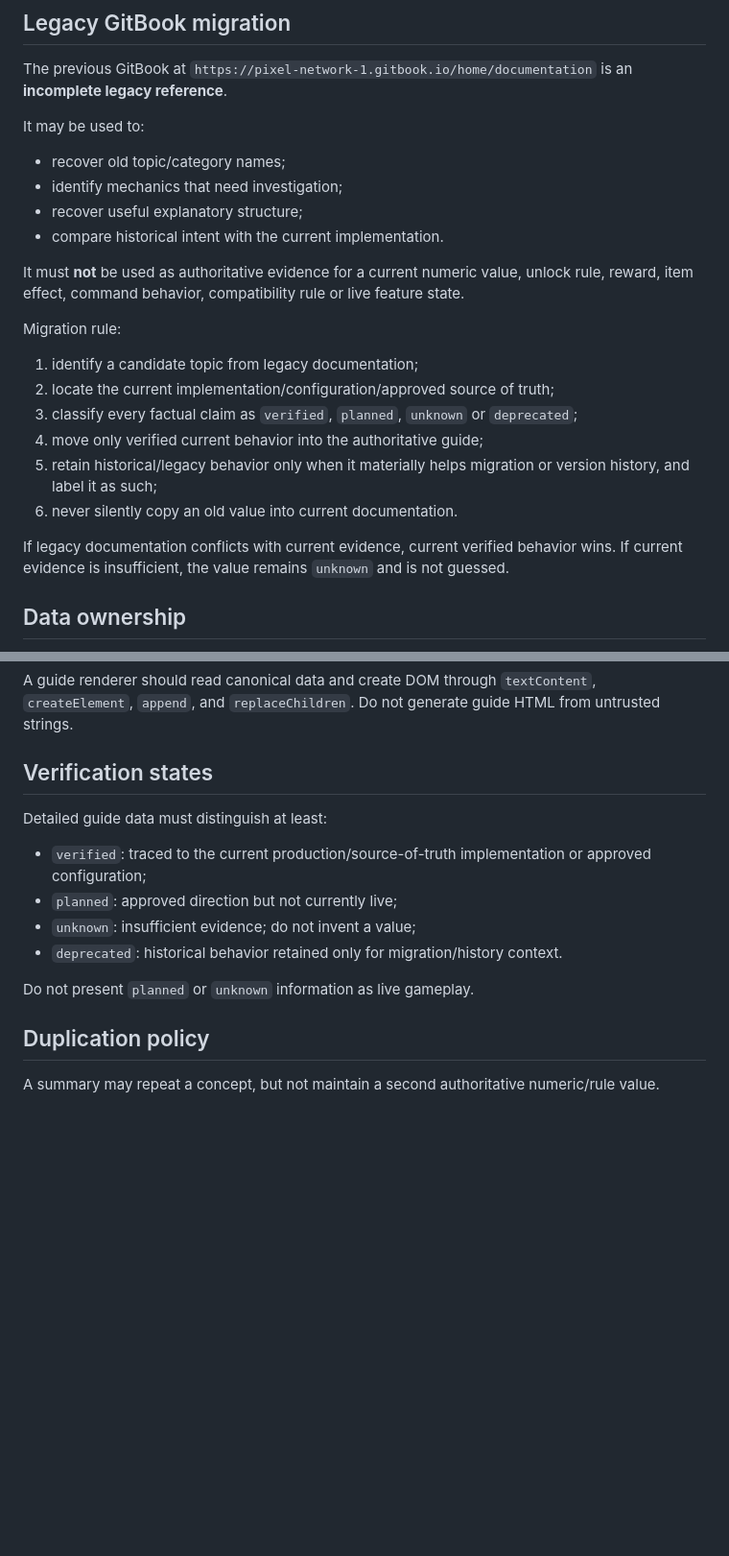
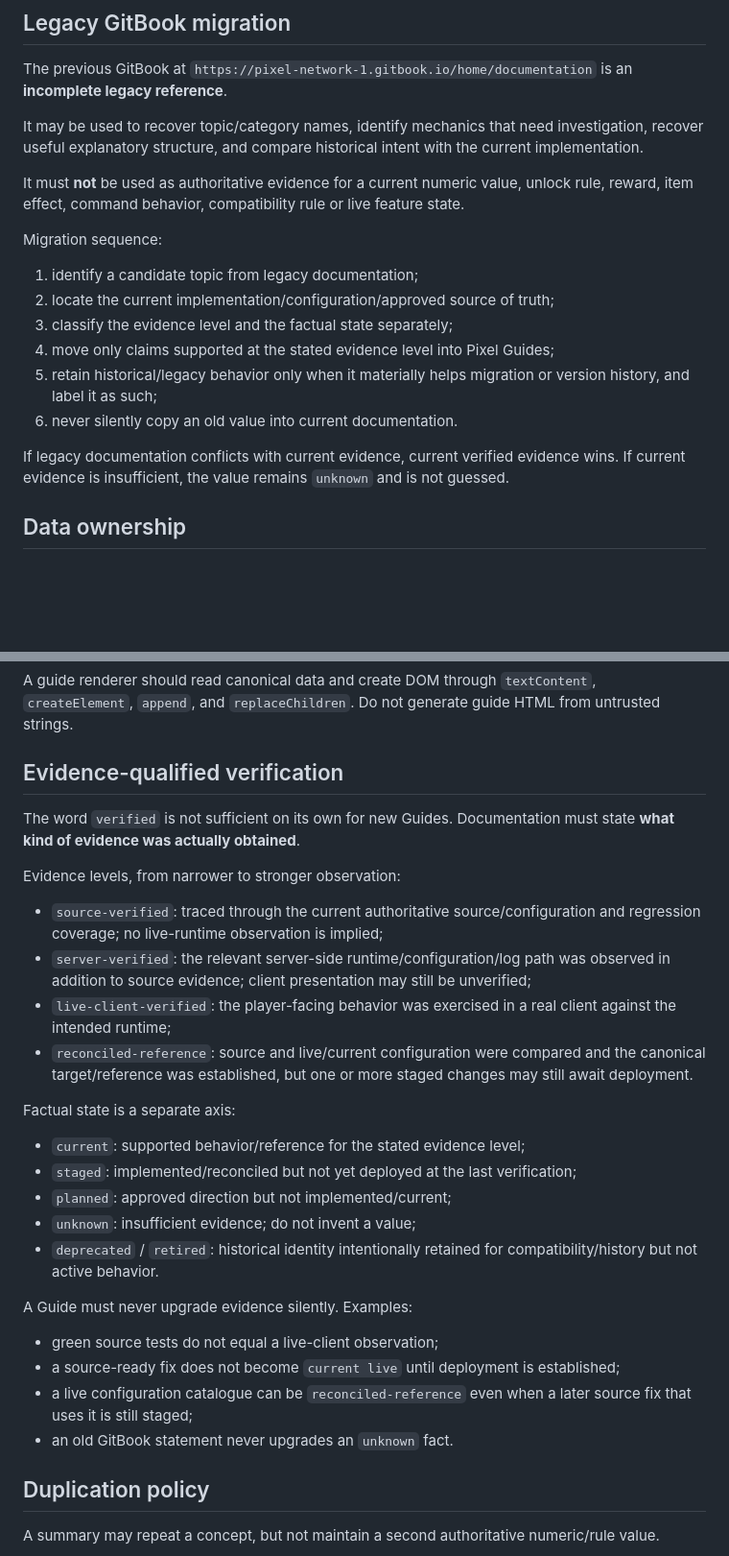
Before and after one commit to xKlezee/PixelWeb, a Markdown page: docs/GUIDES-CONTENT-MODEL.md, 2 parts joined by grey strips. Shown at 96% size. Rendered like a GitHub page; blank space fills up the shorter version.

Commit message:
Define evidence-qualified Guide verification states

```diff
--- a/docs/GUIDES-CONTENT-MODEL.md
+++ b/docs/GUIDES-CONTENT-MODEL.md
@@ -32,25 +32,20 @@ What changed and when. It must not become permanent documentation for the result
 
 The previous GitBook at `https://pixel-network-1.gitbook.io/home/documentation` is an **incomplete legacy reference**.
 
-It may be used to:
-
-- recover old topic/category names;
-- identify mechanics that need investigation;
-- recover useful explanatory structure;
-- compare historical intent with the current implementation.
+It may be used to recover topic/category names, identify mechanics that need investigation, recover useful explanatory structure, and compare historical intent with the current implementation.
 
 It must **not** be used as authoritative evidence for a current numeric value, unlock rule, reward, item effect, command behavior, compatibility rule or live feature state.
 
-Migration rule:
+Migration sequence:
 
 1. identify a candidate topic from legacy documentation;
 2. locate the current implementation/configuration/approved source of truth;
-3. classify every factual claim as `verified`, `planned`, `unknown` or `deprecated`;
-4. move only verified current behavior into the authoritative guide;
+3. classify the evidence level and the factual state separately;
+4. move only claims supported at the stated evidence level into Pixel Guides;
 5. retain historical/legacy behavior only when it materially helps migration or version history, and label it as such;
 6. never silently copy an old value into current documentation.
 
-If legacy documentation conflicts with current evidence, current verified behavior wins. If current evidence is insufficient, the value remains `unknown` and is not guessed.
+If legacy documentation conflicts with current evidence, current verified evidence wins. If current evidence is insufficient, the value remains `unknown` and is not guessed.
 
 ## Data ownership
 
@@ -69,16 +64,31 @@ Do not create a guide-domain file merely to duplicate data that is already canon
 
 A guide renderer should read canonical data and create DOM through `textContent`, `createElement`, `append`, and `replaceChildren`. Do not generate guide HTML from untrusted strings.
 
-## Verification states
+## Evidence-qualified verification
 
-Detailed guide data must distinguish at least:
+The word `verified` is not sufficient on its own for new Guides. Documentation must state **what kind of evidence was actually obtained**.
 
-- `verified`: traced to the current production/source-of-truth implementation or approved configuration;
-- `planned`: approved direction but not currently live;
+Evidence levels, from narrower to stronger observation:
+
+- `source-verified`: traced through the current authoritative source/configuration and regression coverage; no live-runtime observation is implied;
+- `server-verified`: the relevant server-side runtime/configuration/log path was observed in addition to source evidence; client presentation may still be unverified;
+- `live-client-verified`: the player-facing behavior was exercised in a real client against the intended runtime;
+- `reconciled-reference`: source and live/current configuration were compared and the canonical target/reference was established, but one or more staged changes may still await deployment.
+
+Factual state is a separate axis:
+
+- `current`: supported behavior/reference for the stated evidence level;
+- `staged`: implemented/reconciled but not yet deployed at the last verification;
+- `planned`: approved direction but not implemented/current;
 - `unknown`: insufficient evidence; do not invent a value;
-- `deprecated`: historical behavior retained only for migration/history context.
+- `deprecated` / `retired`: historical identity intentionally retained for compatibility/history but not active behavior.
 
-Do not present `planned` or `unknown` information as live gameplay.
+A Guide must never upgrade evidence silently. Examples:
+
+- green source tests do not equal a live-client observation;
+- a source-ready fix does not become `current live` until deployment is established;
+- a live configuration catalogue can be `reconciled-reference` even when a later source fix that uses it is still staged;
+- an old GitBook statement never upgrades an `unknown` fact.
 
 ## Duplication policy
 
```
Also changed, not shown: other parts of docs/GUIDES-CONTENT-MODEL.md (+14 -3 lines).
